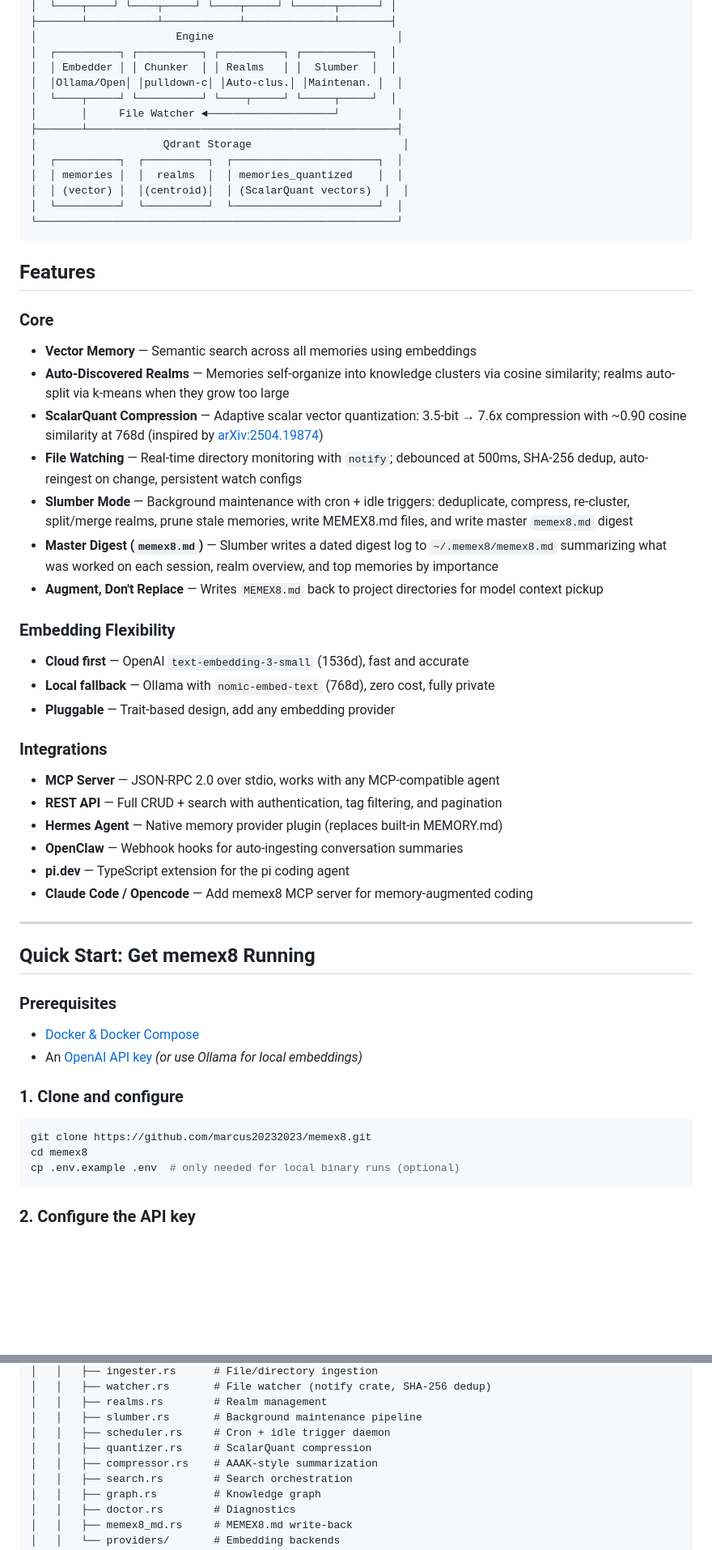
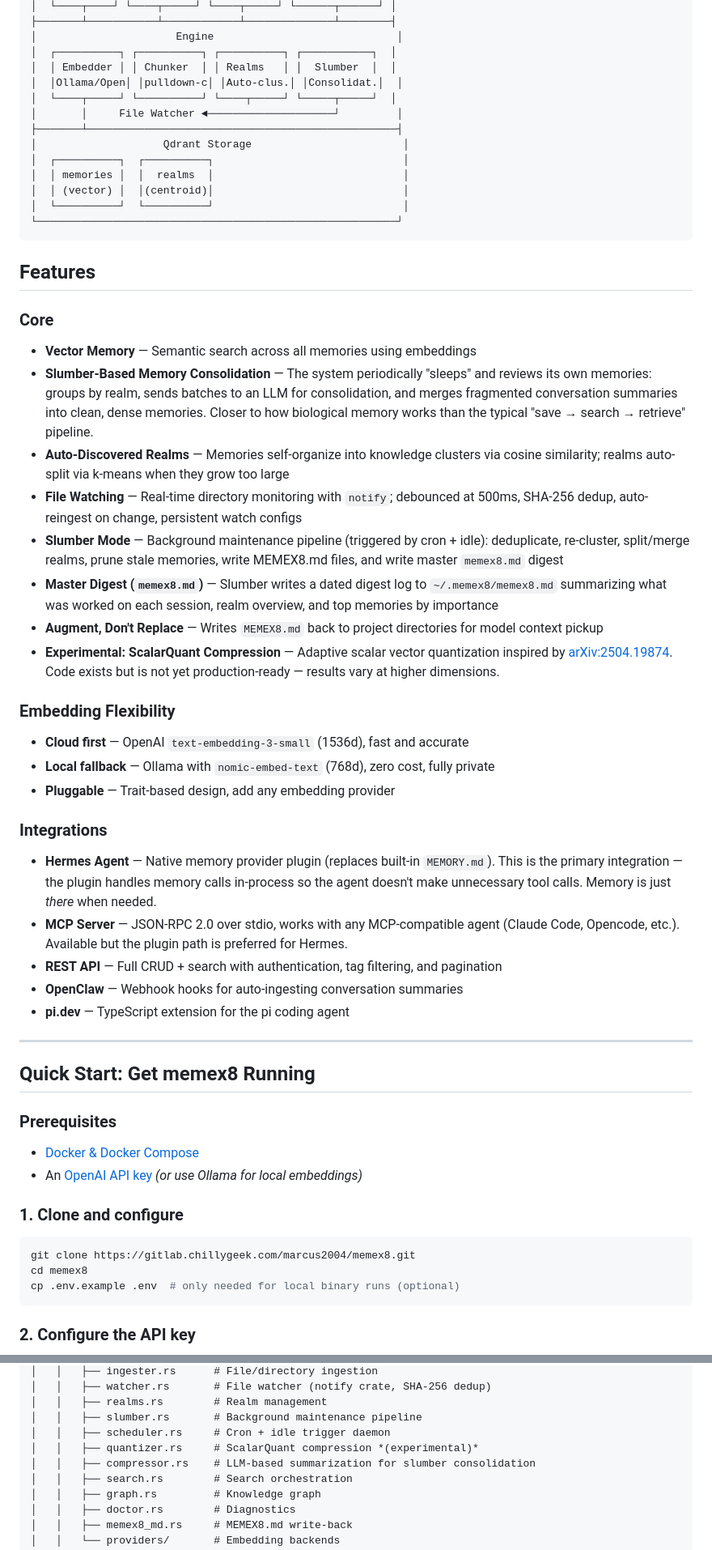
Before and after one commit to Ex8-ca/memex8, a Markdown page: README.md, 2 parts joined by grey strips. Shown at 81% size. GitHub-like rendering; blank space fills up the shorter version.

Commit message:
docs: update README - emphasize slumber consolidation, mark quantization as experimental, set expectations for personal project

````diff
--- a/README.md
+++ b/README.md
@@ -23,15 +25,15 @@
 │                      Engine                             │
 │  ┌──────────┐ ┌──────────┐ ┌──────────┐ ┌───────────┐  │
 │  │ Embedder │ │ Chunker  │ │ Realms   │ │  Slumber  │  │
-│  │Ollama/Open│ │pulldown-c│ │Auto-clus.│ │Maintenan. │  │
+│  │Ollama/Open│ │pulldown-c│ │Auto-clus.│ │Consolidat.│  │
 │  └────┬─────┘ └──────────┘ └────┬─────┘ └─────┬─────┘  │
 │       │     File Watcher ◄────────────────────┘         │
 ├───────┴─────────────────────────────────────────────────┤
 │                    Qdrant Storage                        │
-│  ┌──────────┐  ┌──────────┐  ┌───────────────────────┐  │
-│  │ memories │  │  realms  │  │ memories_quantized    │  │
-│  │ (vector) │  │(centroid)│  │ (ScalarQuant vectors)  │  │
-│  └──────────┘  └──────────┘  └───────────────────────┘  │
+│  ┌──────────┐  ┌──────────┐                              │
+│  │ memories │  │  realms  │                              │
+│  │ (vector) │  │(centroid)│                              │
+│  └──────────┘  └──────────┘                              │
 └─────────────────────────────────────────────────────────┘
 ```
 
@@ -39,12 +41,13 @@
 
 ### Core
 - **Vector Memory** — Semantic search across all memories using embeddings
+- **Slumber-Based Memory Consolidation** — The system periodically "sleeps" and reviews its own memories: groups by realm, sends batches to an LLM for consolidation, and merges fragmented conversation summaries into clean, dense memories. Closer to how biological memory works than the typical "save → search → retrieve" pipeline.
 - **Auto-Discovered Realms** — Memories self-organize into knowledge clusters via cosine similarity; realms auto-split via k-means when they grow too large
-- **ScalarQuant Compression** — Adaptive scalar vector quantization: 3.5-bit → 7.6x compression with ~0.90 cosine similarity at 768d (inspired by [arXiv:2504.19874](https://arxiv.org/abs/2504.19874))
 - **File Watching** — Real-time directory monitoring with `notify`; debounced at 500ms, SHA-256 dedup, auto-reingest on change, persistent watch configs
-- **Slumber Mode** — Background maintenance with cron + idle triggers: deduplicate, compress, re-cluster, split/merge realms, prune stale memories, write MEMEX8.md files, and write master `memex8.md` digest
+- **Slumber Mode** — Background maintenance pipeline (triggered by cron + idle): deduplicate, re-cluster, split/merge realms, prune stale memories, write MEMEX8.md files, and write master `memex8.md` digest
 - **Master Digest (`memex8.md`)** — Slumber writes a dated digest log to `~/.memex8/memex8.md` summarizing what was worked on each session, realm overview, and top memories by importance
 - **Augment, Don't Replace** — Writes `MEMEX8.md` back to project directories for model context pickup
+- **Experimental: ScalarQuant Compression** — Adaptive scalar vector quantization inspired by [arXiv:2504.19874](https://arxiv.org/abs/2504.19874). Code exists but is not yet production-ready — results vary at higher dimensions.
 
 ### Embedding Flexibility
 - **Cloud first** — OpenAI `text-embedding-3-small` (1536d), fast and accurate
@@ -52,12 +55,11 @@
 - **Pluggable** — Trait-based design, add any embedding provider
 
 ### Integrations
-- **MCP Server** — JSON-RPC 2.0 over stdio, works with any MCP-compatible agent
+- **Hermes Agent** — Native memory provider plugin (replaces built-in `MEMORY.md`). This is the primary integration — the plugin handles memory calls in-process so the agent doesn't make unnecessary tool calls. Memory is just *there* when needed.
+- **MCP Server** — JSON-RPC 2.0 over stdio, works with any MCP-compatible agent (Claude Code, Opencode, etc.). Available but the plugin path is preferred for Hermes.
 - **REST API** — Full CRUD + search with authentication, tag filtering, and pagination
-- **Hermes Agent** — Native memory provider plugin (replaces built-in MEMORY.md)
 - **OpenClaw** — Webhook hooks for auto-ingesting conversation summaries
 - **pi.dev** — TypeScript extension for the pi coding agent
-- **Claude Code / Opencode** — Add memex8 MCP server for memory-augmented coding
 
 ---
 
@@ -69,7 +71,7 @@
 
 ### 1. Clone and configure
 ```bash
-git clone https://github.com/marcus20232023/memex8.git
+git clone https://gitlab.chillygeek.com/marcus2004/memex8.git
 cd memex8
 cp .env.example .env  # only needed for local binary runs (optional)
 ```
@@ -439,8 +441,8 @@ memex8/
 │   │   ├── realms.rs        # Realm management
 │   │   ├── slumber.rs       # Background maintenance pipeline
 │   │   ├── scheduler.rs     # Cron + idle trigger daemon
-│   │   ├── quantizer.rs     # ScalarQuant compression
-│   │   ├── compressor.rs    # AAAK-style summarization
+│   │   ├── quantizer.rs     # ScalarQuant compression *(experimental)*
+│   │   ├── compressor.rs    # LLM-based summarization for slumber consolidation
 │   │   ├── search.rs        # Search orchestration
 │   │   ├── graph.rs         # Knowledge graph
 │   │   ├── doctor.rs        # Diagnostics
````
Also changed, not shown: other parts of README.md (+12 -5 lines).
